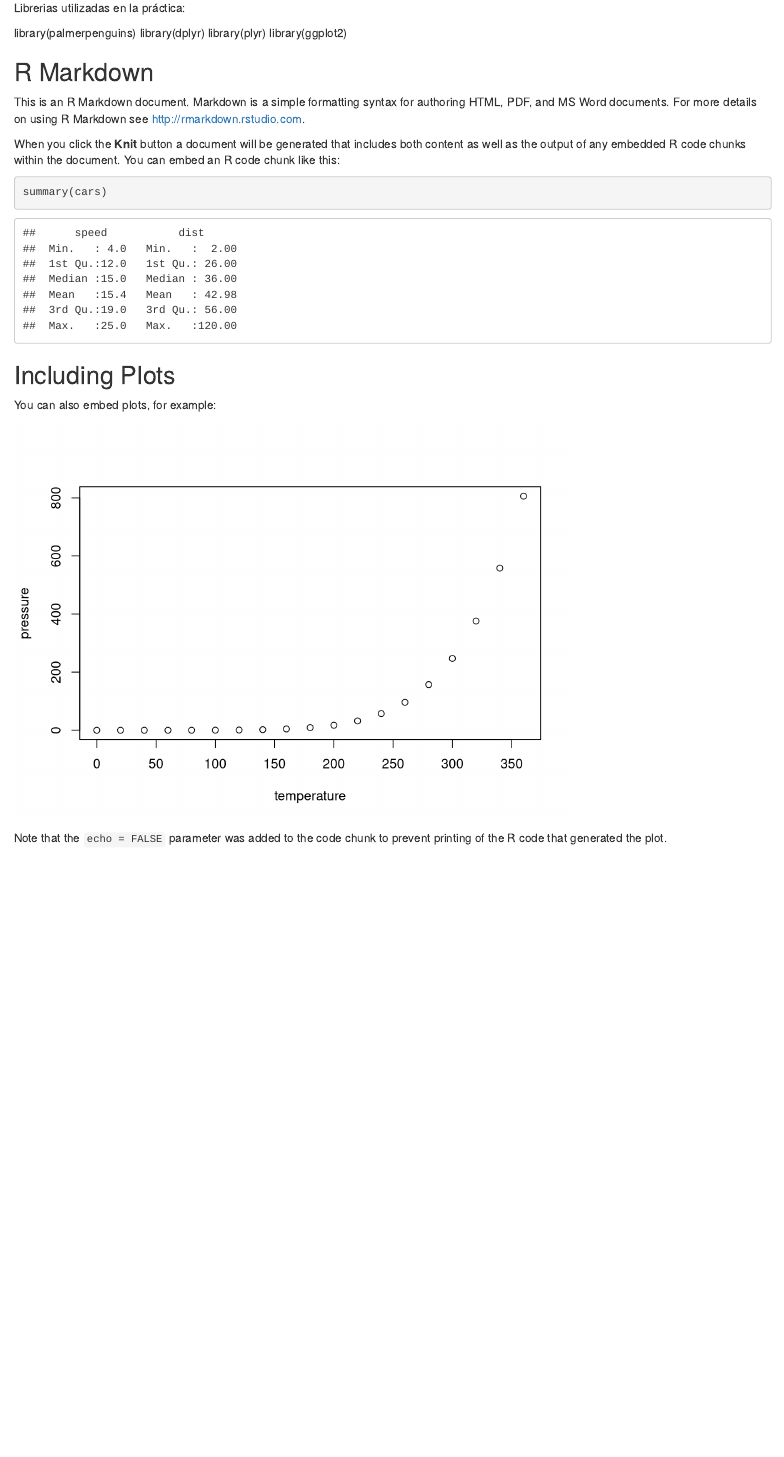
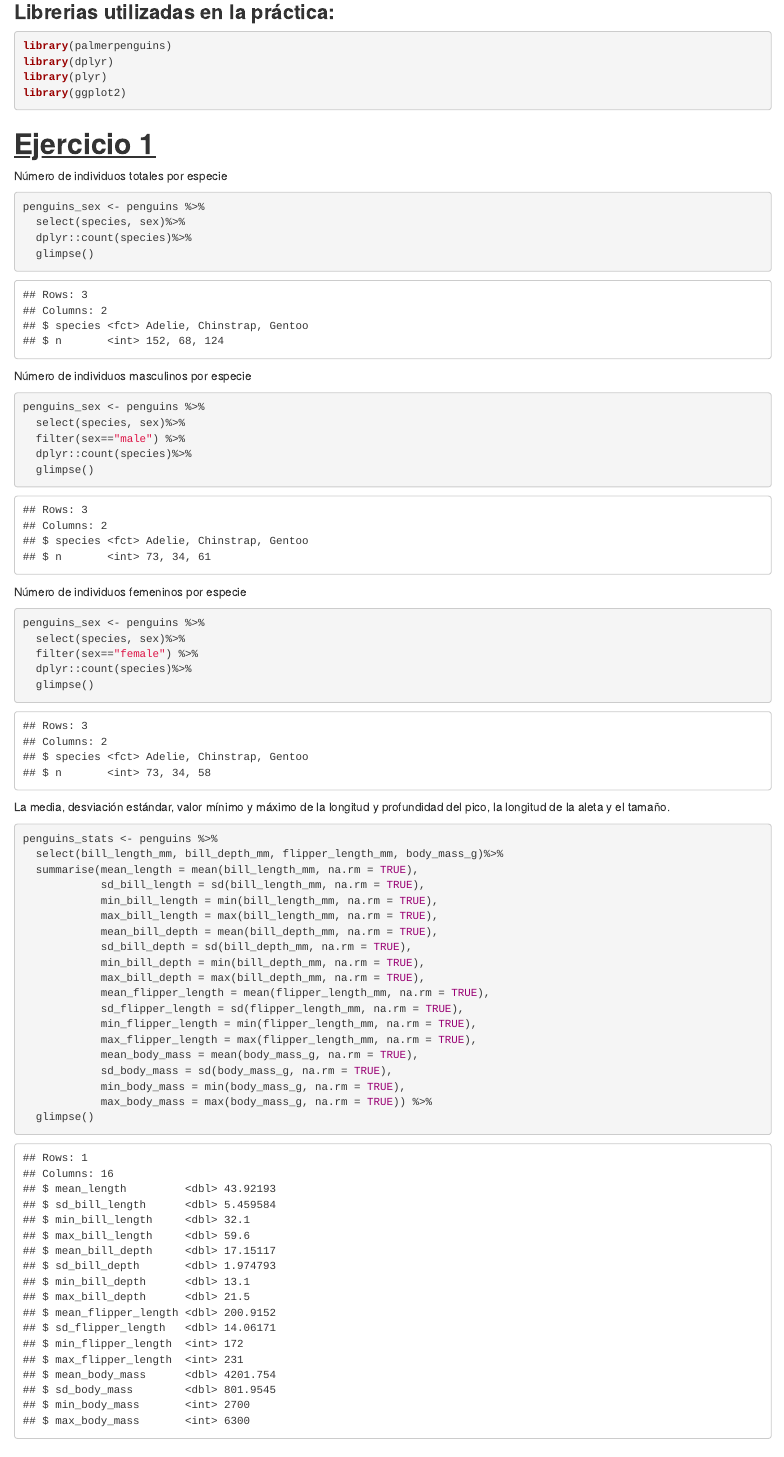
Before and after one commit to Pablojth/practicaGeneral, an R Markdown document (practicaGeneral.Rmd): the page in a window 1100 px wide, from 130 px down before the commit and from 240 px down after it, so that both start at the same text. Rendered offline with R 4.5, knitr and Pandoc, with nearby package versions.

Commit message:
Rmd terminado

````diff
--- a/practicaGeneral.Rmd
+++ b/practicaGeneral.Rmd
@@ -4,5 +4,4 @@ author: "Pablo J. Torres Hernandez"
 date: "21/1/2022"
 output: html_document
 ---
-Librerias utilizadas en la práctica:
 
@@ -9,28 +18,63 @@ Librerias utilizadas en la práctica:
+### **Librerias utilizadas en la práctica:**
+
+```{r, echo=TRUE}
 library(palmerpenguins)
 library(dplyr)
 library(plyr)
 library(ggplot2)
 
-```{r setup, include=FALSE}
-knitr::opts_chunk$set(echo = TRUE)
 ```
 
-## R Markdown
+# [**Ejercicio 1**]{.ul}
 
-This is an R Markdown document. Markdown is a simple formatting syntax for authoring HTML, PDF, and MS Word documents. For more details on using R Markdown see <http://rmarkdown.rstudio.com>.
+Número de individuos totales por especie
 
-When you click the **Knit** button a document will be generated that includes both content as well as the output of any embedded R code chunks within the document. You can embed an R code chunk like this:
-
-```{r cars}
-summary(cars)
+```{r ej1.1.1, echo=TRUE}
+penguins_sex <- penguins %>%
+  select(species, sex)%>%
+  dplyr::count(species)%>%
+  glimpse()
 ```
 
-## Including Plots
+Número de individuos masculinos por especie
 
-You can also embed plots, for example:
-
-```{r pressure, echo=FALSE}
-plot(pressure)
+```{r ej1.1.2, echo=TRUE}
+penguins_sex <- penguins %>%
+  select(species, sex)%>%
+  filter(sex=="male") %>%
+  dplyr::count(species)%>%
+  glimpse()
 ```
 
-Note that the `echo = FALSE` parameter was added to the code chunk to prevent printing of the R code that generated the plot.
+Número de individuos femeninos por especie
+
+```{r ej1.1.3, echo=TRUE}
+penguins_sex <- penguins %>%
+  select(species, sex)%>%
+  filter(sex=="female") %>%
+  dplyr::count(species)%>%
+  glimpse()
+```
+
+La media, desviación estándar, valor mínimo y máximo de la longitud y profundidad del pico, la longitud de la aleta y el tamaño.
+
+```{r ej1.2, echo=TRUE}
+penguins_stats <- penguins %>%
+  select(bill_length_mm, bill_depth_mm, flipper_length_mm, body_mass_g)%>%
+  summarise(mean_length = mean(bill_length_mm, na.rm = TRUE),
+            sd_bill_length = sd(bill_length_mm, na.rm = TRUE),
+            min_bill_length = min(bill_length_mm, na.rm = TRUE),
+            max_bill_length = max(bill_length_mm, na.rm = TRUE),
+            mean_bill_depth = mean(bill_depth_mm, na.rm = TRUE),
+            sd_bill_depth = sd(bill_depth_mm, na.rm = TRUE),
+            min_bill_depth = min(bill_depth_mm, na.rm = TRUE),
+            max_bill_depth = max(bill_depth_mm, na.rm = TRUE),
+            mean_flipper_length = mean(flipper_length_mm, na.rm = TRUE),
+            sd_flipper_length = sd(flipper_length_mm, na.rm = TRUE),
+            min_flipper_length = min(flipper_length_mm, na.rm = TRUE),
+            max_flipper_length = max(flipper_length_mm, na.rm = TRUE),
+            mean_body_mass = mean(body_mass_g, na.rm = TRUE),
+            sd_body_mass = sd(body_mass_g, na.rm = TRUE),
+            min_body_mass = min(body_mass_g, na.rm = TRUE),
+            max_body_mass = max(body_mass_g, na.rm = TRUE)) %>%
+  glimpse()
````
Also changed, not shown: practicaGeneral.Rmd (56 more changed lines).
